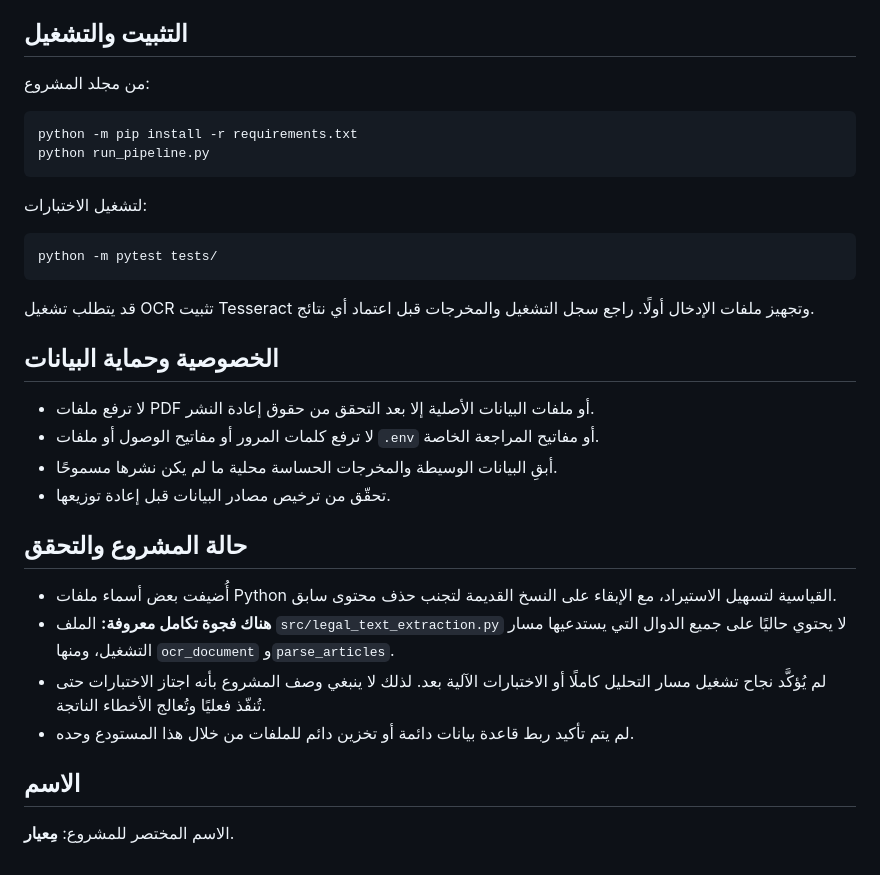
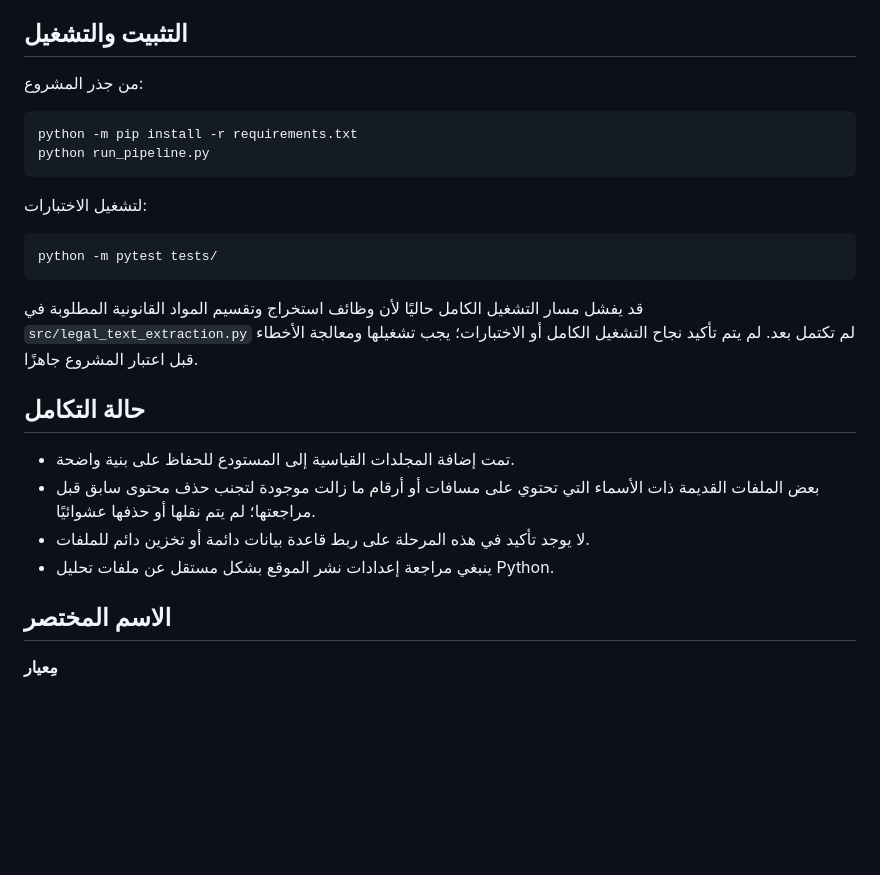
Before and after one commit to atiafalmuqri/-, a Markdown page: README.md, the part around one of its changes. Drawn GitHub-style; blank space fills up the shorter version.

````diff
--- a/README.md
+++ b/README.md
@@ -70,7 +76,7 @@ sudo apt-get install -y tesseract-ocr tesseract-ocr-ara
 
 ## التثبيت والتشغيل
 
-من مجلد المشروع:
+من جذر المشروع:
 
 ```bash
 python -m pip install -r requirements.txt
@@ -83,22 +89,15 @@ python run_pipeline.py
 python -m pytest tests/
 ```
 
-قد يتطلب تشغيل OCR تثبيت Tesseract وتجهيز ملفات الإدخال أولًا. راجع سجل التشغيل والمخرجات قبل اعتماد أي نتائج.
+قد يفشل مسار التشغيل الكامل حاليًا لأن وظائف استخراج وتقسيم المواد القانونية المطلوبة في `src/legal_text_extraction.py` لم تكتمل بعد. لم يتم تأكيد نجاح التشغيل الكامل أو الاختبارات؛ يجب تشغيلها ومعالجة الأخطاء قبل اعتبار المشروع جاهزًا.
 
-## الخصوصية وحماية البيانات
+## حالة التكامل
 
-- لا ترفع ملفات PDF أو ملفات البيانات الأصلية إلا بعد التحقق من حقوق إعادة النشر.
-- لا ترفع كلمات المرور أو مفاتيح الوصول أو ملفات `.env` أو مفاتيح المراجعة الخاصة.
-- أبقِ البيانات الوسيطة والمخرجات الحساسة محلية ما لم يكن نشرها مسموحًا.
-- تحقّق من ترخيص مصادر البيانات قبل إعادة توزيعها.
+- تمت إضافة المجلدات القياسية إلى المستودع للحفاظ على بنية واضحة.
+- بعض الملفات القديمة ذات الأسماء التي تحتوي على مسافات أو أرقام ما زالت موجودة لتجنب حذف محتوى سابق قبل مراجعتها؛ لم يتم نقلها أو حذفها عشوائيًا.
+- لا يوجد تأكيد في هذه المرحلة على ربط قاعدة بيانات دائمة أو تخزين دائم للملفات.
+- ينبغي مراجعة إعدادات نشر الموقع بشكل مستقل عن ملفات تحليل Python.
 
-## حالة المشروع والتحقق
+## الاسم المختصر
 
-- أُضيفت بعض أسماء ملفات Python القياسية لتسهيل الاستيراد، مع الإبقاء على النسخ القديمة لتجنب حذف محتوى سابق.
-- **هناك فجوة تكامل معروفة:** الملف `src/legal_text_extraction.py` لا يحتوي حاليًا على جميع الدوال التي يستدعيها مسار التشغيل، ومنها `ocr_document` و`parse_articles`.
-- لم يُؤكَّد نجاح تشغيل مسار التحليل كاملًا أو الاختبارات الآلية بعد. لذلك لا ينبغي وصف المشروع بأنه اجتاز الاختبارات حتى تُنفّذ فعليًا وتُعالج الأخطاء الناتجة.
-- لم يتم تأكيد ربط قاعدة بيانات دائمة أو تخزين دائم للملفات من خلال هذا المستودع وحده.
-
-## الاسم
-
-الاسم المختصر للمشروع: **مِعيار**.
+**مِعيار**
````
Also changed, not shown: other parts of README.md (+40 -34 lines).
